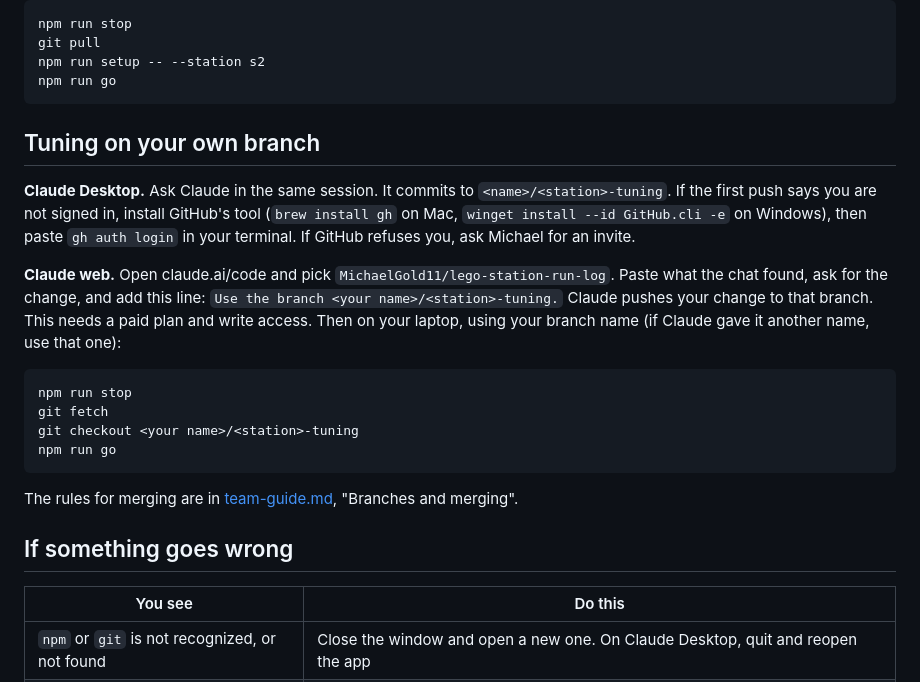
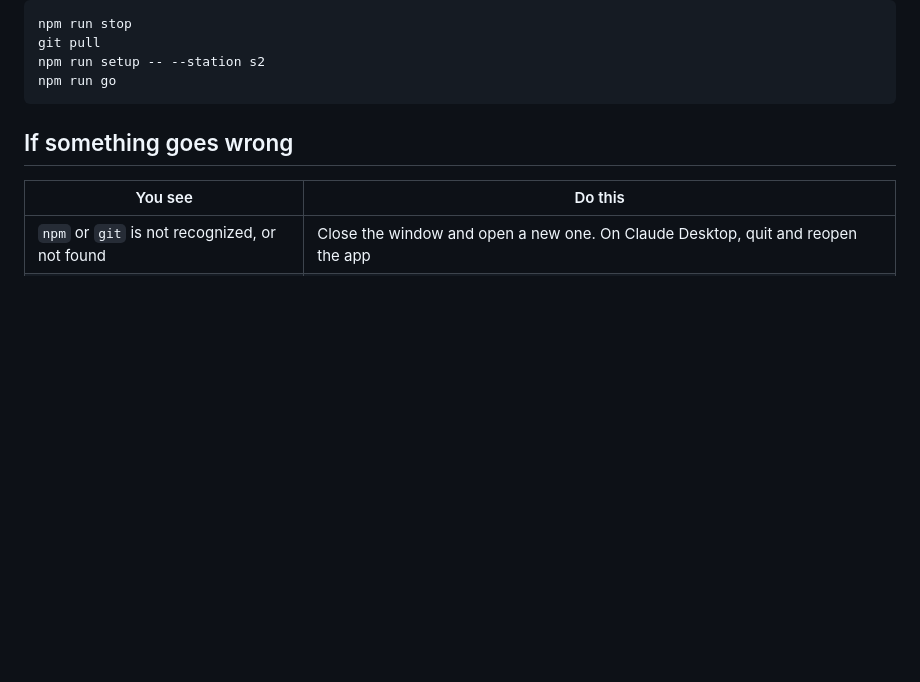
Before and after one commit to MichaelGold11/lego-station-run-log, a Markdown page: docs/claude-setup-prompt.md, the part around one of its changes. Rendered like a GitHub page; blank space fills up the shorter version.

````diff
--- a/docs/claude-setup-prompt.md
+++ b/docs/claude-setup-prompt.md
@@ -137,21 +165,6 @@ git pull
 npm run setup -- --station s2
 npm run go
 ```
-
-## Tuning on your own branch
-
-**Claude Desktop.** Ask Claude in the same session. It commits to `<name>/<station>-tuning`. If the first push says you are not signed in, install GitHub's tool (`brew install gh` on Mac, `winget install --id GitHub.cli -e` on Windows), then paste `gh auth login` in your terminal. If GitHub refuses you, ask Michael for an invite.
-
-**Claude web.** Open claude.ai/code and pick `MichaelGold11/lego-station-run-log`. Paste what the chat found, ask for the change, and add this line: `Use the branch <your name>/<station>-tuning.` Claude pushes your change to that branch. This needs a paid plan and write access. Then on your laptop, using your branch name (if Claude gave it another name, use that one):
-
-```
-npm run stop
-git fetch
-git checkout <your name>/<station>-tuning
-npm run go
-```
-
-The rules for merging are in [team-guide.md](team-guide.md), "Branches and merging".
 
 ## If something goes wrong
 
````
Also changed, not shown: other parts of docs/claude-setup-prompt.md (+32 -3 lines).
